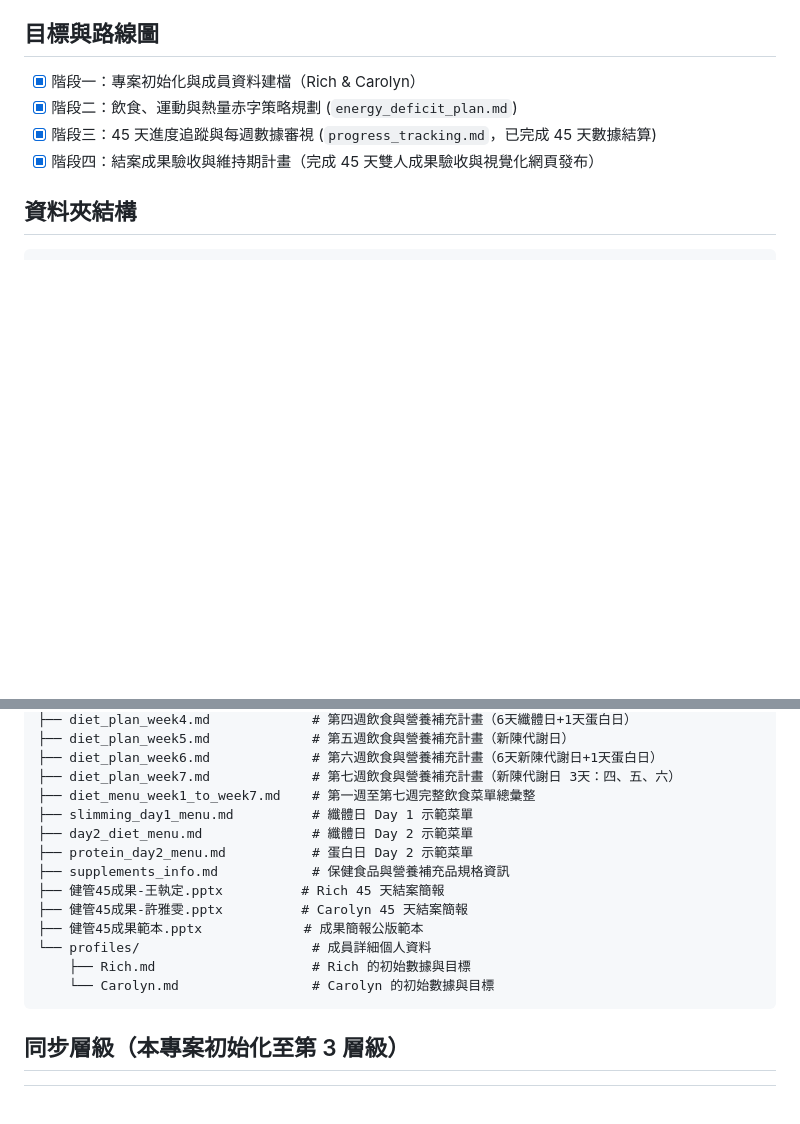
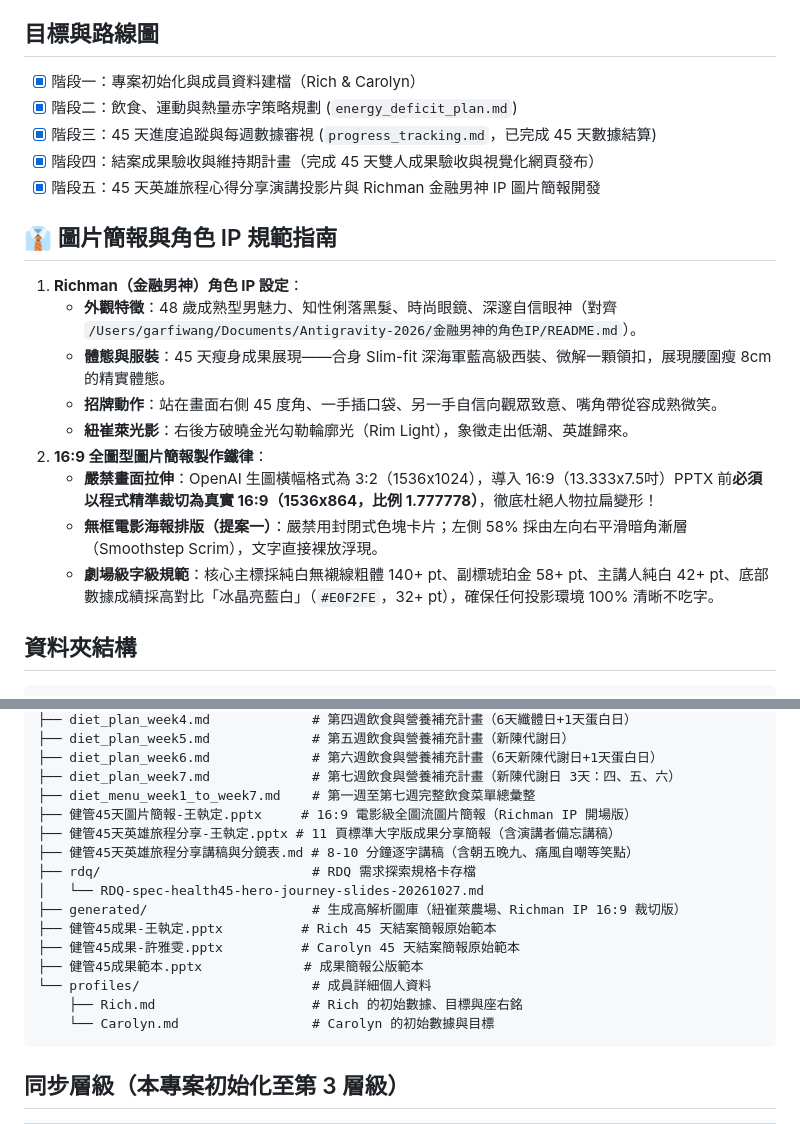
Before and after one commit to garfiwang/health-management-45days, a Markdown page: AGENTS.md, 2 parts joined by grey strips. Drawn GitHub-style; blank space fills up the shorter version.

Commit message:
docs: 收工同步——完整記錄 Richman 金融男神 IP 設定、16:9 裁切鐵律、金句與專案藍圖

````diff
--- a/AGENTS.md
+++ b/AGENTS.md
@@ -29,6 +29,18 @@ Rich 與 Carolyn 雙人健康管理 45 天計畫。核心目標是在 45 天內
 - [x] 階段二：飲食、運動與熱量赤字策略規劃 (`energy_deficit_plan.md`)
 - [x] 階段三：45 天進度追蹤與每週數據審視 (`progress_tracking.md`，已完成 45 天數據結算)
 - [x] 階段四：結案成果驗收與維持期計畫（完成 45 天雙人成果驗收與視覺化網頁發布）
+- [x] 階段五：45 天英雄旅程心得分享演講投影片與 Richman 金融男神 IP 圖片簡報開發
+
+## 👔 圖片簡報與角色 IP 規範指南
+1. **Richman（金融男神）角色 IP 設定**：
+   - **外觀特徵**：48 歲成熟型男魅力、知性俐落黑髮、時尚眼鏡、深邃自信眼神（對齊 `/Users/garfiwang/Documents/Antigravity-2026/金融男神的角色IP/README.md`）。
+   - **體態與服裝**：45 天瘦身成果展現——合身 Slim-fit 深海軍藍高級西裝、微解一顆領扣，展現腰圍瘦 8cm 的精實體態。
+   - **招牌動作**：站在畫面右側 45 度角、一手插口袋、另一手自信向觀眾致意、嘴角帶從容成熟微笑。
+   - **紐崔萊光影**：右後方破曉金光勾勒輪廓光（Rim Light），象徵走出低潮、英雄歸來。
+2. **16:9 全圖型圖片簡報製作鐵律**：
+   - **嚴禁畫面拉伸**：OpenAI 生圖橫幅格式為 3:2（1536x1024），導入 16:9（13.333x7.5吋）PPTX 前**必須以程式精準裁切為真實 16:9（1536x864，比例 1.777778）**，徹底杜絕人物拉扁變形！
+   - **無框電影海報排版（提案一）**：嚴禁用封閉式色塊卡片；左側 58% 採由左向右平滑暗角漸層（Smoothstep Scrim），文字直接裸放浮現。
+   - **劇場級字級規範**：核心主標採純白無襯線粗體 140+ pt、副標琥珀金 58+ pt、主講人純白 42+ pt、底部數據成績採高對比「冰晶亮藍白」（`#E0F2FE`，32+ pt），確保任何投影環境 100% 清晰不吃字。
 
 ## 資料夾結構
 ```
@@ -47,15 +59,17 @@ Rich 與 Carolyn 雙人健康管理 45 天計畫。核心目標是在 45 天內
 ├── diet_plan_week6.md             # 第六週飲食與營養補充計畫（6天新陳代謝日+1天蛋白日）
 ├── diet_plan_week7.md             # 第七週飲食與營養補充計畫（新陳代謝日 3天：四、五、六）
 ├── diet_menu_week1_to_week7.md    # 第一週至第七週完整飲食菜單總彙整
-├── slimming_day1_menu.md          # 纖體日 Day 1 示範菜單
-├── day2_diet_menu.md              # 纖體日 Day 2 示範菜單
-├── protein_day2_menu.md           # 蛋白日 Day 2 示範菜單
-├── supplements_info.md            # 保健食品與營養補充品規格資訊
-├── 健管45成果-王執定.pptx          # Rich 45 天結案簡報
-├── 健管45成果-許雅雯.pptx          # Carolyn 45 天結案簡報
+├── 健管45天圖片簡報-王執定.pptx     # 16:9 電影級全圖流圖片簡報（Richman IP 開場版）
+├── 健管45天英雄旅程分享-王執定.pptx # 11 頁標準大字版成果分享簡報（含演講者備忘講稿）
+├── 健管45天英雄旅程分享講稿與分鏡表.md # 8-10 分鐘逐字講稿（含朝五晚九、痛風自嘲等笑點）
+├── rdq/                           # RDQ 需求探索規格卡存檔
+│   └── RDQ-spec-health45-hero-journey-slides-20261027.md
+├── generated/                     # 生成高解析圖庫（紐崔萊農場、Richman IP 16:9 裁切版）
+├── 健管45成果-王執定.pptx          # Rich 45 天結案簡報原始範本
+├── 健管45成果-許雅雯.pptx          # Carolyn 45 天結案簡報原始範本
 ├── 健管45成果範本.pptx             # 成果簡報公版範本
 └── profiles/                      # 成員詳細個人資料
-    ├── Rich.md                    # Rich 的初始數據與目標
+    ├── Rich.md                    # Rich 的初始數據、目標與座右銘
     └── Carolyn.md                 # Carolyn 的初始數據與目標
 ```
 
````
Also changed, not shown: handoff.md (+15 -14 lines).
